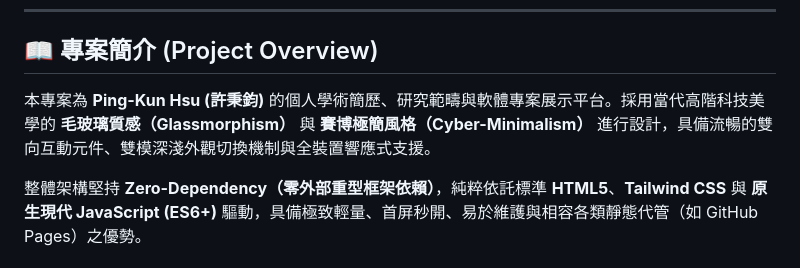
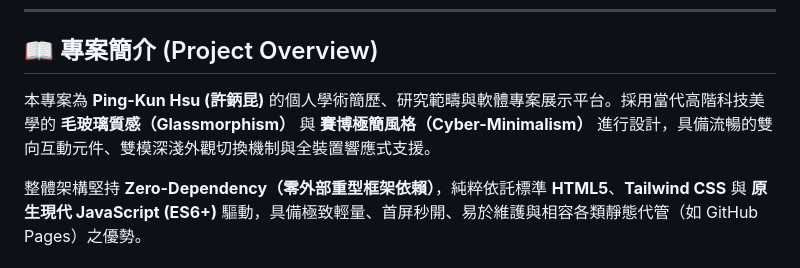
Before and after one commit to kelp11211/PingKun_PersonalPage, a Markdown page: README.md, the part around the change. Drawn GitHub-style.

```diff
--- a/README.md
+++ b/README.md
@@ -23,7 +23,7 @@
 
 ## 📖 專案簡介 (Project Overview)
 
-本專案為 **Ping-Kun Hsu (許秉鈞)** 的個人學術簡歷、研究範疇與軟體專案展示平台。採用當代高階科技美學的 **毛玻璃質感（Glassmorphism）** 與 **賽博極簡風格（Cyber-Minimalism）** 進行設計，具備流暢的雙向互動元件、雙模深淺外觀切換機制與全裝置響應式支援。
+本專案為 **Ping-Kun Hsu (許鈵昆)** 的個人學術簡歷、研究範疇與軟體專案展示平台。採用當代高階科技美學的 **毛玻璃質感（Glassmorphism）** 與 **賽博極簡風格（Cyber-Minimalism）** 進行設計，具備流暢的雙向互動元件、雙模深淺外觀切換機制與全裝置響應式支援。
 
 整體架構堅持 **Zero-Dependency（零外部重型框架依賴）**，純粹依託標準 **HTML5**、**Tailwind CSS** 與 **原生現代 JavaScript (ES6+)** 驅動，具備極致輕量、首屏秒開、易於維護與相容各類靜態代管（如 GitHub Pages）之優勢。
 
```
